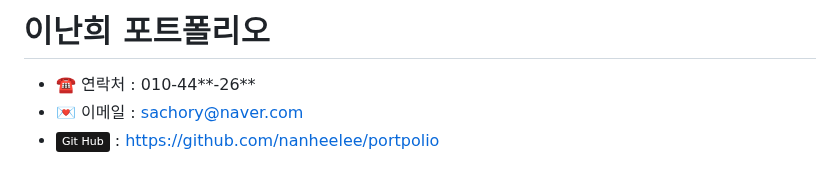
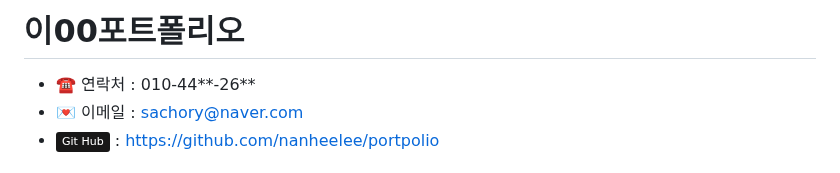
Before and after one commit to nanheelee/portpolio, a Markdown page: README.md, the part around the change. Rendered like a GitHub page; badges without logos.

```diff
--- a/README.md
+++ b/README.md
@@ -1,4 +1,4 @@
-# 이난희 포트폴리오
+# 이00포트폴리오
 
 - :phone: 연락처 : 010-44**-26**
 - :love_letter: 이메일 : sachory@naver.com
```
